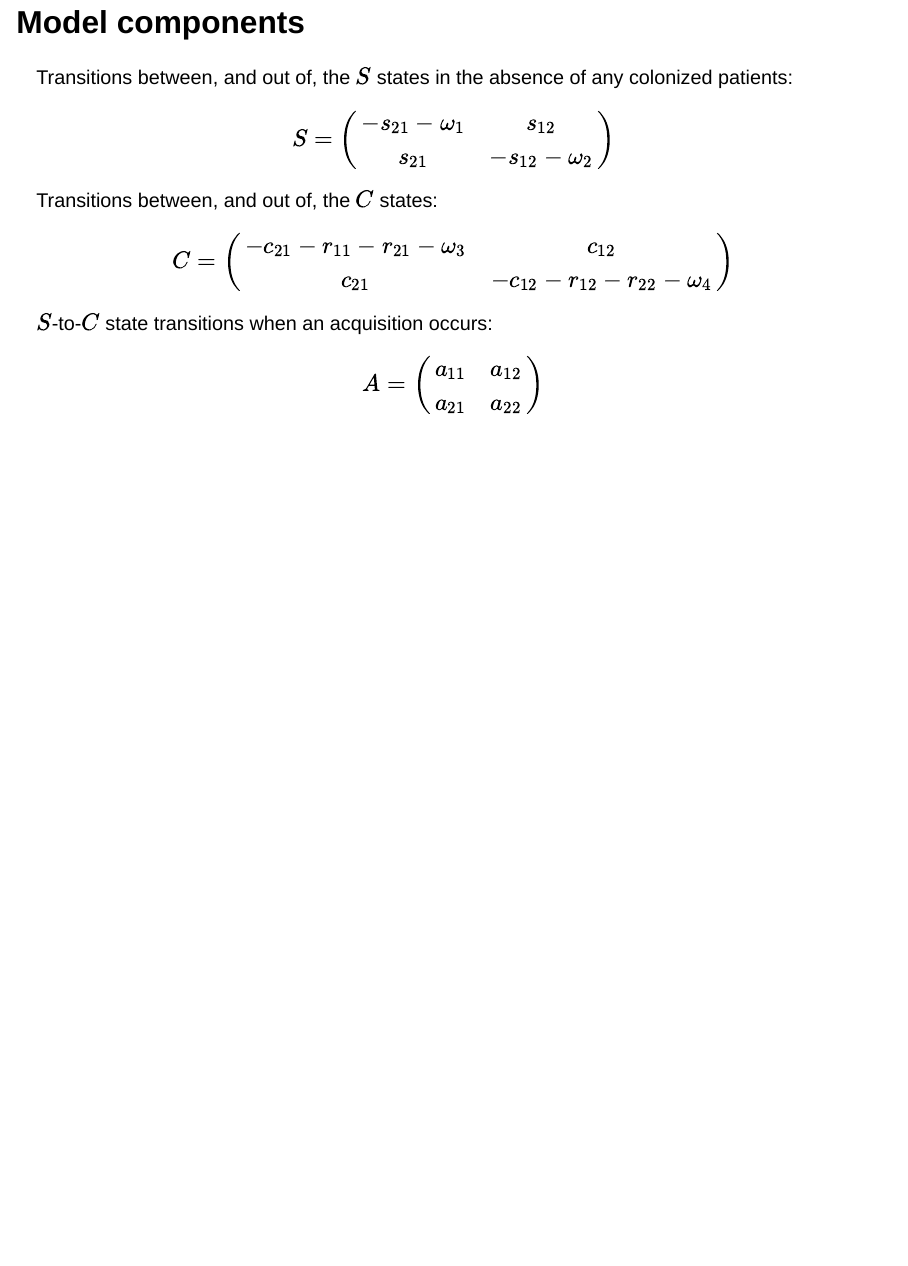
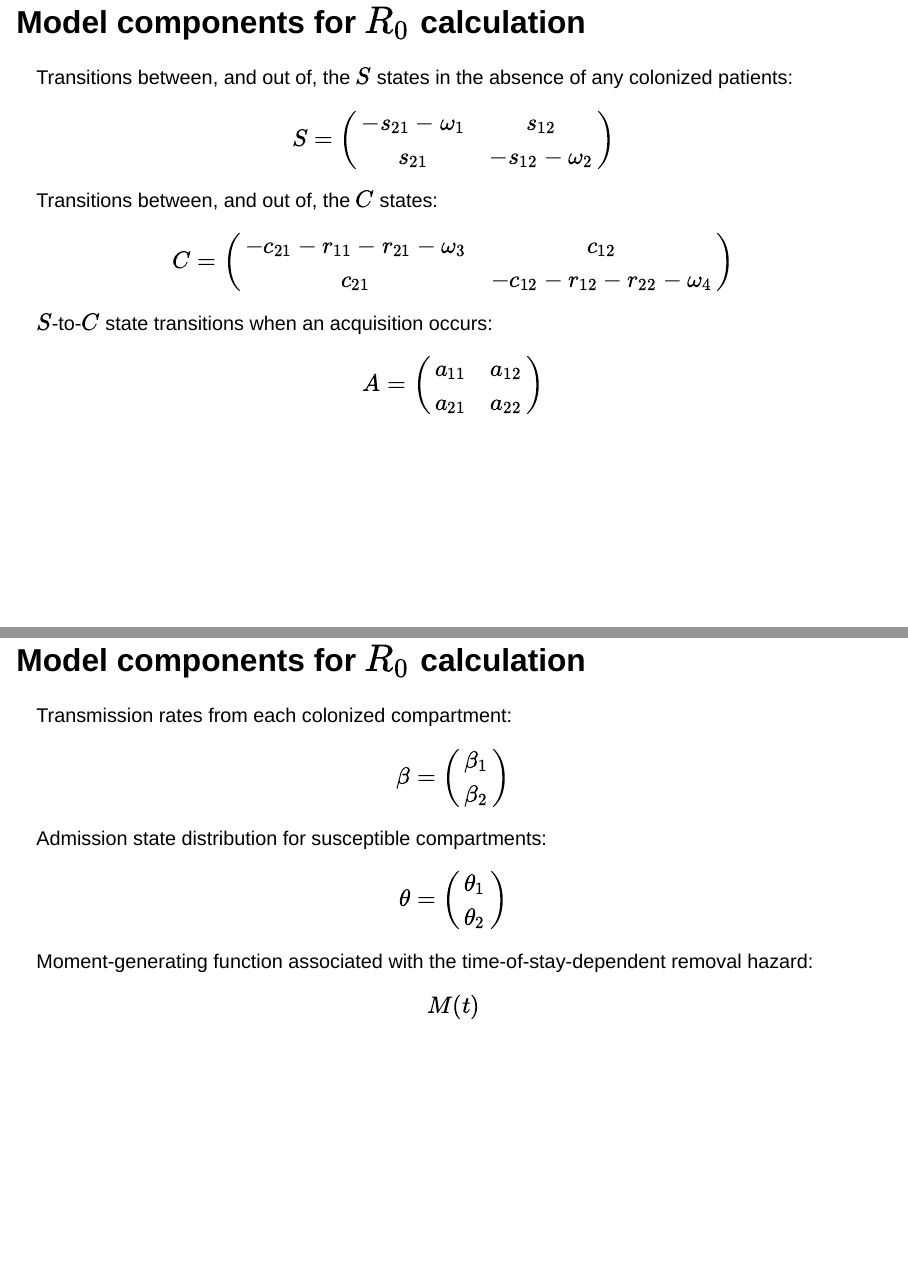
Before and after one commit to damontoth/facilityepimath-demo, a Quarto document (index.qmd): page 6 of 6 before the commit and pages 6 and 7 of 7 after it, the two joined at a grey line. Rendered offline with R 4.5, knitr and Pandoc in place of Quarto, with nearby package versions; drawn as Slidy slides in place of the format the file asks for.

Commit message:
Added slide 5

```diff
--- a/index.qmd
+++ b/index.qmd
@@ -60,7 +60,7 @@ State-dependent removal (death or discharge) rates: $\omega_i$
 
 State-independent, time-of-stay-dependent removal hazard: $h(t)$
 
-## Model components {.smaller}
+## Model components for $R_0$ calculation {.smaller}
 
 Transitions between, and out of, the $S$ states in the absence of any colonized patients: $$
 S = \left(
@@ -81,3 +81,19 @@ A = \left(
     a_{21} & a_{22}
 \end{matrix}\right)
 $$
+
+## Model components for $R_0$ calculation {.smaller}
+
+Transmission rates from each colonized compartment: $$
+\beta = \left(
+\begin{matrix}
+    \beta_1 \\
+    \beta_2
+\end{matrix}\right)
+$$ Admission state distribution for susceptible compartments: $$
+\theta = \left(
+\begin{matrix}
+    \theta_1 \\
+    \theta_2
+\end{matrix}\right)
+$$ Moment-generating function associated with the time-of-stay-dependent removal hazard: $$ M(t) $$
```
Also changed, not shown: index.html.
